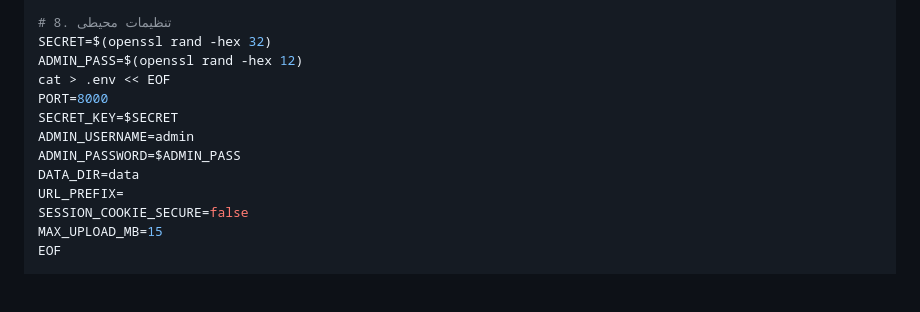
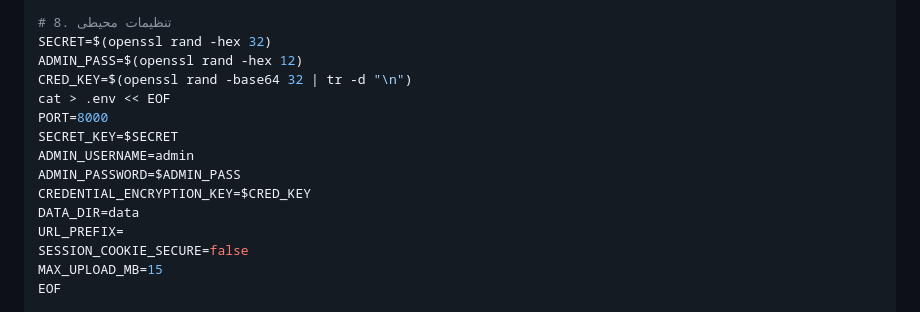
Before and after one commit to mahdiyarp/hesabpak, a Markdown page: DEPLOY_QUICK.md, the part around the change. GitHub-like rendering; blank space fills up the shorter version.

Commit message:
docs(security): preserve credential encryption key during deployment

```diff
--- a/DEPLOY_QUICK.md
+++ b/DEPLOY_QUICK.md
@@ -68,11 +68,13 @@ mkdir -p data/backups/autosave
 # 8. تنظیمات محیطی
 SECRET=$(openssl rand -hex 32)
 ADMIN_PASS=$(openssl rand -hex 12)
+CRED_KEY=$(openssl rand -base64 32 | tr -d "\n")
 cat > .env << EOF
 PORT=8000
 SECRET_KEY=$SECRET
 ADMIN_USERNAME=admin
 ADMIN_PASSWORD=$ADMIN_PASS
+CREDENTIAL_ENCRYPTION_KEY=$CRED_KEY
 DATA_DIR=data
 URL_PREFIX=
 SESSION_COOKIE_SECURE=false
```
